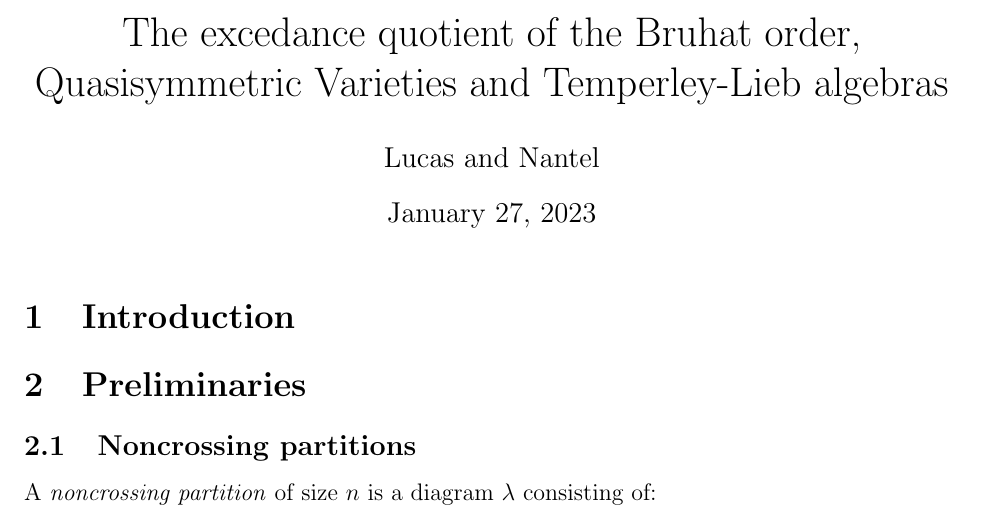
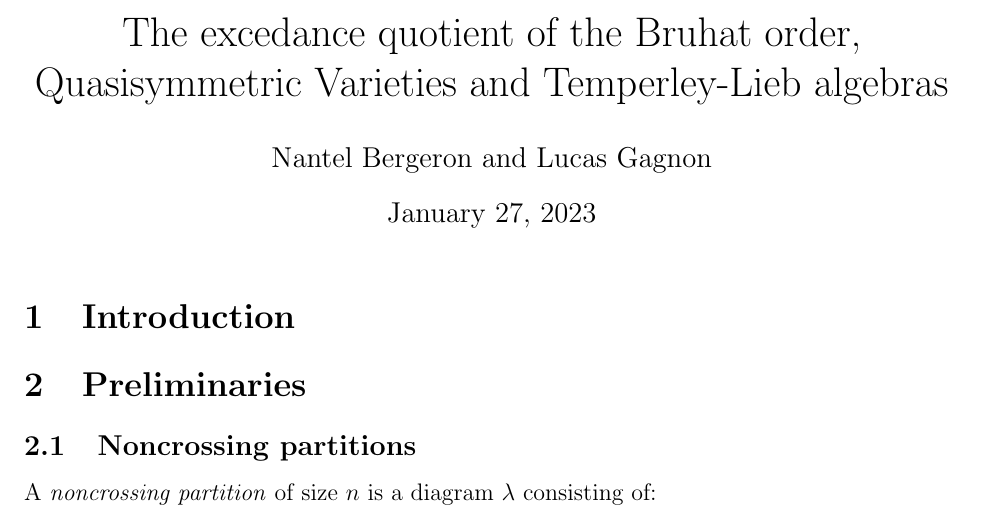
Before and after one commit to nantelbergeron/QSV, a LaTeX document (QSV_sections.tex): part of page 1 of 19, cut so that both start at the same text. Compiled offline with pdfLaTeX.

Commit message:
Nantel: wrote family names... which reorder authors :)

```diff
--- a/QSV_sections.tex
+++ b/QSV_sections.tex
@@ -180,7 +180,7 @@
 \begin{document}
 
 \title{The excedance quotient of the Bruhat order, Quasisymmetric Varieties and Temperley-Lieb algebras}
-\author{Lucas and Nantel}
+\author{ Nantel Bergeron and Lucas Gagnon}
 %\date{\day}
 \maketitle
 %\begin{abstract}
```
